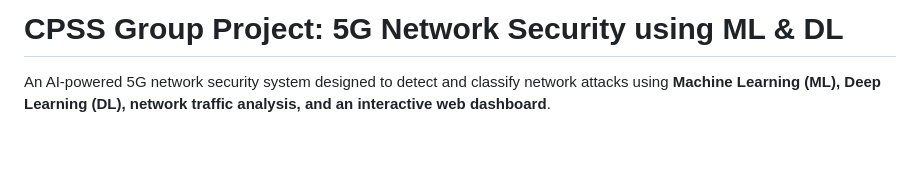
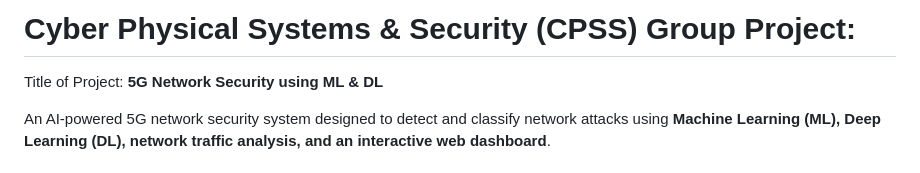
Before and after one commit to meet-2621/5G-Network-Security-ML-DL, a Markdown page: README.md, the part around the change. GitHub-like rendering; blank space fills up the shorter version.

Commit message:
Revise project title and description in README
Updated project title and description in README.

```diff
--- a/README.md
+++ b/README.md
@@ -1,4 +1,6 @@
-# CPSS Group Project: 5G Network Security using ML & DL
+# Cyber Physical Systems & Security (CPSS) Group Project:
+
+Title of Project: **5G Network Security using ML & DL**
 
 An AI-powered 5G network security system designed to detect and classify network attacks using **Machine Learning (ML), Deep Learning (DL), network traffic analysis, and an interactive web dashboard**.
 
```
